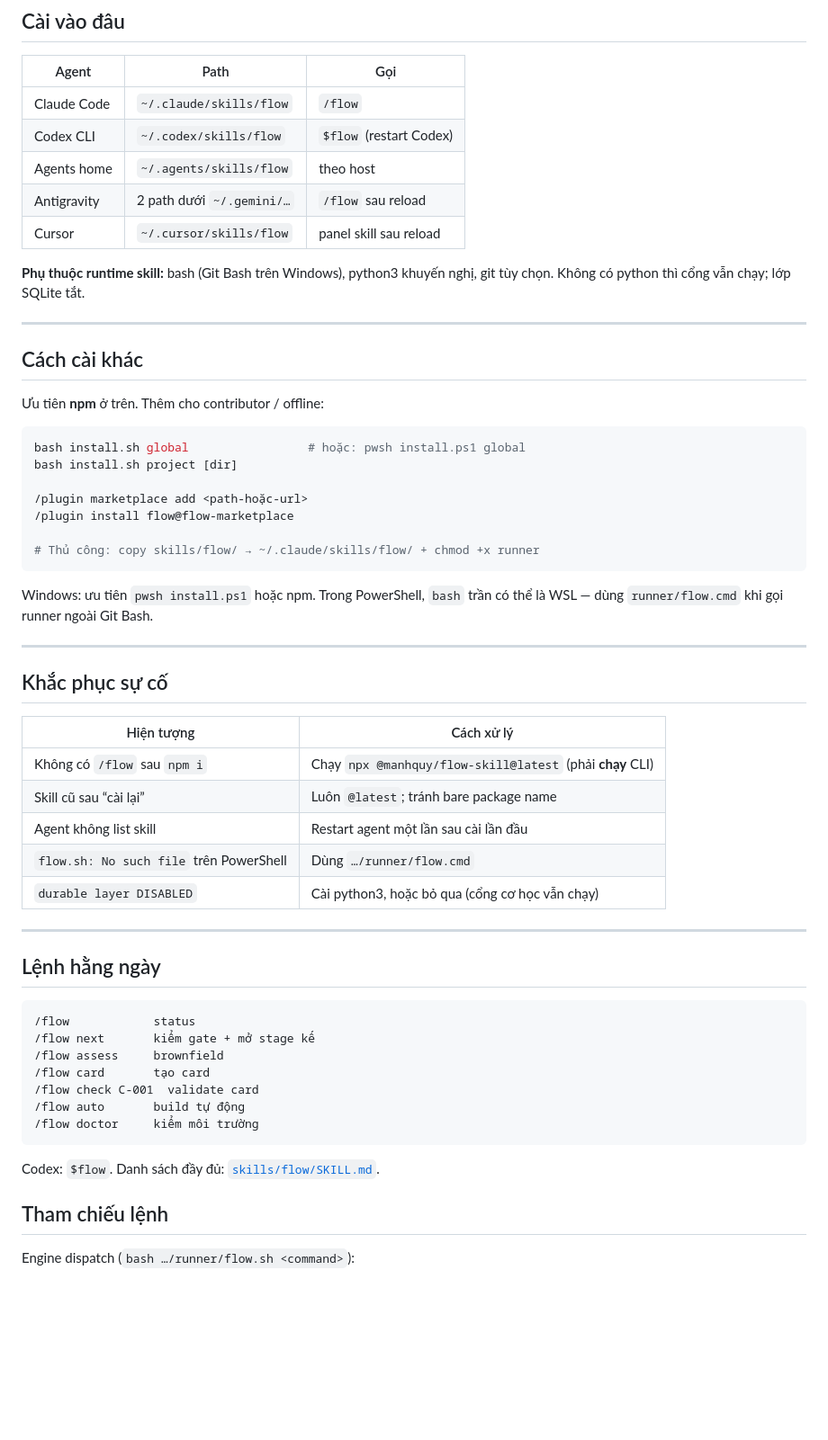
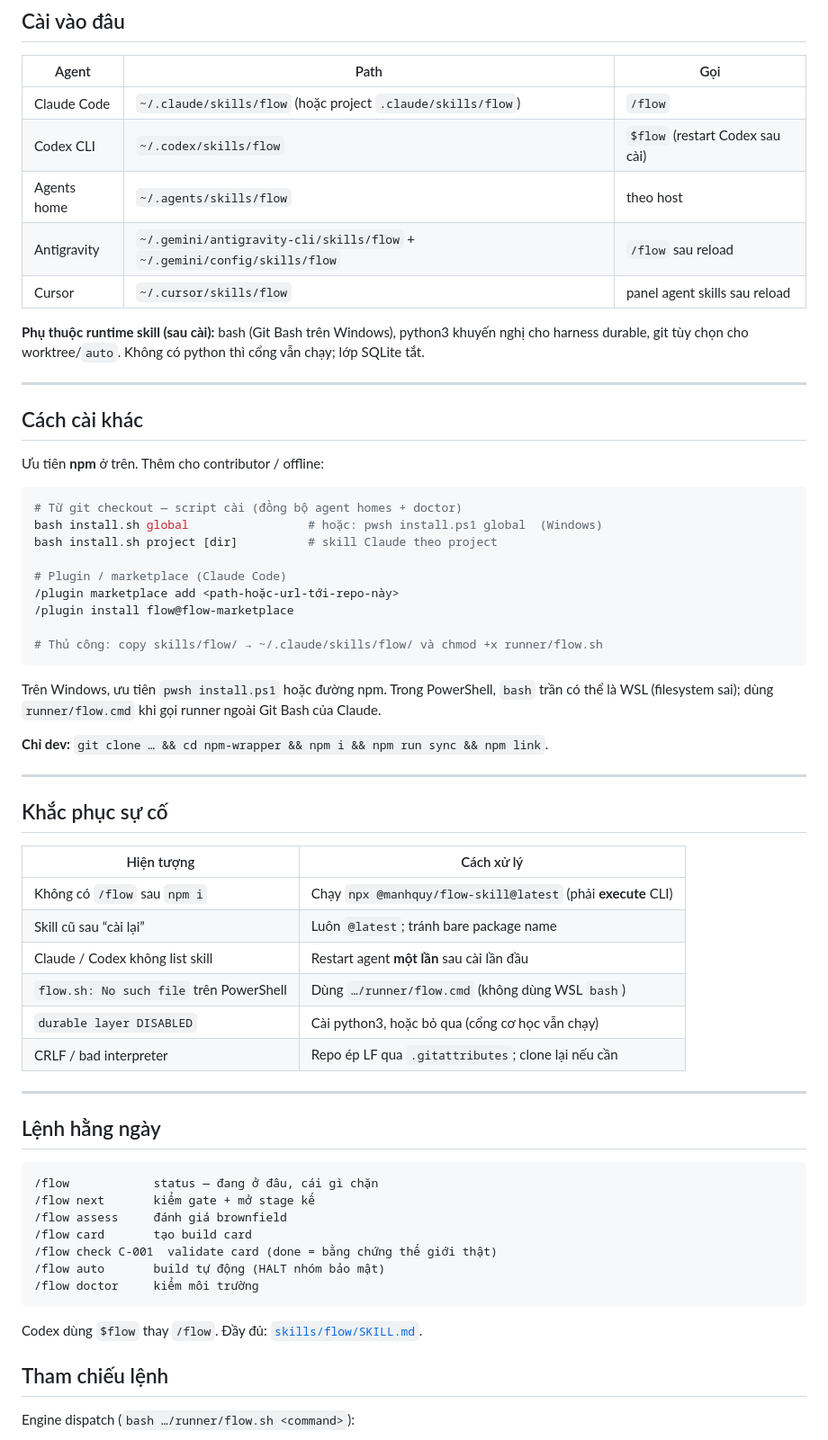
Before and after one commit to manhquydev/flow-skill, a Markdown page: README_VN.md, the part around the change. Shown at 90% size. Drawn GitHub-style; blank space fills up the shorter version.

````diff
--- a/README_VN.md
+++ b/README_VN.md
@@ -119,14 +119,13 @@ Release: [`CHANGELOG.md`](./CHANGELOG.md) · quy trình: [`docs/release-process.
 
 | Agent | Path | Gọi |
 |-------|------|-----|
-| Claude Code | `~/.claude/skills/flow` | `/flow` |
-| Codex CLI | `~/.codex/skills/flow` | `$flow` (restart Codex) |
+| Claude Code | `~/.claude/skills/flow` (hoặc project `.claude/skills/flow`) | `/flow` |
+| Codex CLI | `~/.codex/skills/flow` | `$flow` (restart Codex sau cài) |
 | Agents home | `~/.agents/skills/flow` | theo host |
-| Antigravity | 2 path dưới `~/.gemini/…` | `/flow` sau reload |
-| Cursor | `~/.cursor/skills/flow` | panel skill sau reload |
+| Antigravity | `~/.gemini/antigravity-cli/skills/flow` + `~/.gemini/config/skills/flow` | `/flow` sau reload |
+| Cursor | `~/.cursor/skills/flow` | panel agent skills sau reload |
 
-**Phụ thuộc runtime skill:** bash (Git Bash trên Windows), python3 khuyến nghị, git tùy chọn.
-Không có python thì cổng vẫn chạy; lớp SQLite tắt.
+**Phụ thuộc runtime skill (sau cài):** bash (Git Bash trên Windows), python3 khuyến nghị cho harness durable, git tùy chọn cho worktree/`auto`. Không có python thì cổng vẫn chạy; lớp SQLite tắt.
 
 ---
 
@@ -135,17 +134,20 @@ Không có python thì cổng vẫn chạy; lớp SQLite tắt.
 Ưu tiên **npm** ở trên. Thêm cho contributor / offline:
 
 ```bash
-bash install.sh global                 # hoặc: pwsh install.ps1 global
-bash install.sh project [dir]
+# Từ git checkout — script cài (đồng bộ agent homes + doctor)
+bash install.sh global                 # hoặc: pwsh install.ps1 global  (Windows)
+bash install.sh project [dir]          # skill Claude theo project
 
-/plugin marketplace add <path-hoặc-url>
+# Plugin / marketplace (Claude Code)
+/plugin marketplace add <path-hoặc-url-tới-repo-này>
 /plugin install flow@flow-marketplace
 
-# Thủ công: copy skills/flow/ → ~/.claude/skills/flow/ + chmod +x runner
+# Thủ công: copy skills/flow/ → ~/.claude/skills/flow/ và chmod +x runner/flow.sh
 ```
 
-Windows: ưu tiên `pwsh install.ps1` hoặc npm. Trong PowerShell, `bash` trần có thể là WSL —
-dùng `runner/flow.cmd` khi gọi runner ngoài Git Bash.
+Trên Windows, ưu tiên `pwsh install.ps1` hoặc đường npm. Trong PowerShell, `bash` trần có thể là WSL (filesystem sai); dùng `runner/flow.cmd` khi gọi runner ngoài Git Bash của Claude.
+
+**Chỉ dev:** `git clone … && cd npm-wrapper && npm i && npm run sync && npm link`.
 
 ---
 
@@ -153,27 +155,28 @@ dùng `runner/flow.cmd` khi gọi runner ngoài Git Bash.
 
 | Hiện tượng | Cách xử lý |
 |------------|------------|
-| Không có `/flow` sau `npm i` | Chạy `npx @manhquy/flow-skill@latest` (phải **chạy** CLI) |
+| Không có `/flow` sau `npm i` | Chạy `npx @manhquy/flow-skill@latest` (phải **execute** CLI) |
 | Skill cũ sau “cài lại” | Luôn `@latest`; tránh bare package name |
-| Agent không list skill | Restart agent một lần sau cài lần đầu |
-| `flow.sh: No such file` trên PowerShell | Dùng `…/runner/flow.cmd` |
+| Claude / Codex không list skill | Restart agent **một lần** sau cài lần đầu |
+| `flow.sh: No such file` trên PowerShell | Dùng `…/runner/flow.cmd` (không dùng WSL `bash`) |
 | `durable layer DISABLED` | Cài python3, hoặc bỏ qua (cổng cơ học vẫn chạy) |
+| CRLF / bad interpreter | Repo ép LF qua `.gitattributes`; clone lại nếu cần |
 
 ---
 
 ## Lệnh hằng ngày
 
 ```
-/flow            status
+/flow            status — đang ở đâu, cái gì chặn
 /flow next       kiểm gate + mở stage kế
-/flow assess     brownfield
-/flow card       tạo card
-/flow check C-001  validate card
-/flow auto       build tự động
+/flow assess     đánh giá brownfield
+/flow card       tạo build card
+/flow check C-001  validate card (done = bằng chứng thế giới thật)
+/flow auto       build tự động (HALT nhóm bảo mật)
 /flow doctor     kiểm môi trường
 ```
 
-Codex: `$flow`. Danh sách đầy đủ: [`skills/flow/SKILL.md`](skills/flow/SKILL.md).
+Codex dùng `$flow` thay `/flow`. Đầy đủ: [`skills/flow/SKILL.md`](skills/flow/SKILL.md).
 
 ## Tham chiếu lệnh
 
````
Also changed, not shown: npm-wrapper/README_VN.md (+61 -36 lines).
